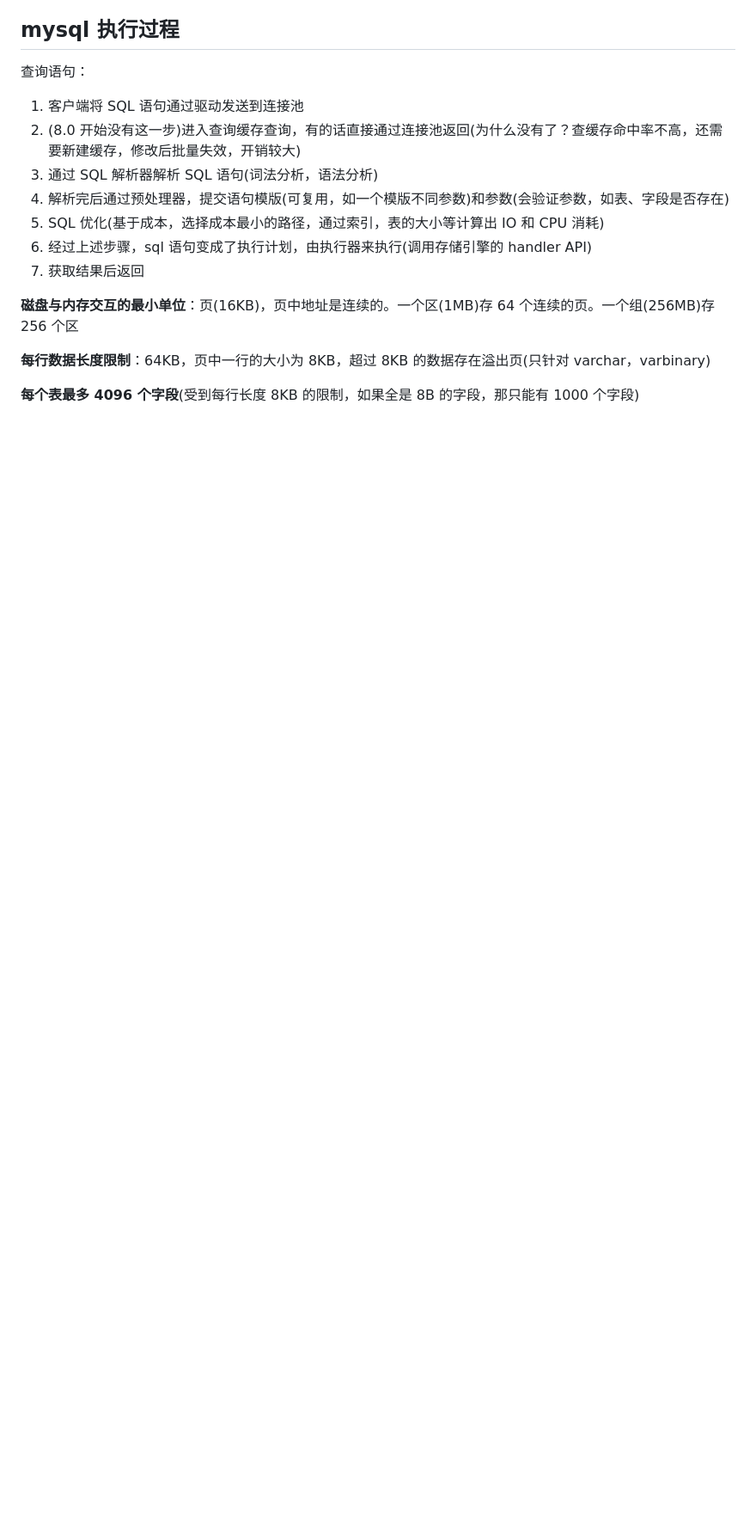
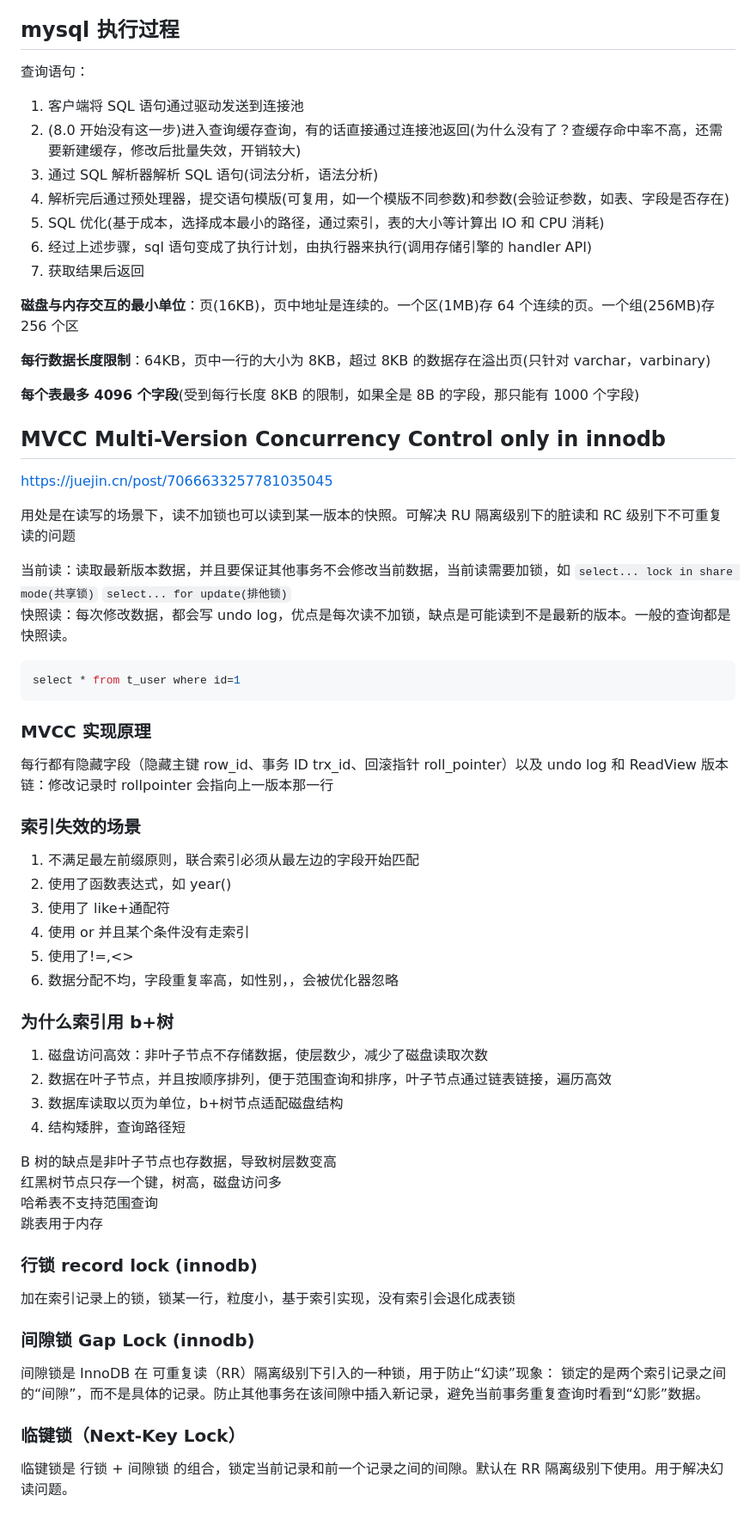
Before and after one commit to Zuiverloon/Bagu_md, a Markdown page: mysql.md, the part around one of its changes. Shown at 86% size. GitHub-like rendering; blank space fills up the shorter version.

````diff
--- a/mysql.md
+++ b/mysql.md
@@ -147,3 +158,55 @@ MVCC(Multiversion Concurrency Control):为每一条数据加上两个版本号
 **每行数据长度限制**：64KB，页中一行的大小为 8KB，超过 8KB 的数据存在溢出页(只针对 varchar，varbinary)
 
 **每个表最多 4096 个字段**(受到每行长度 8KB 的限制，如果全是 8B 的字段，那只能有 1000 个字段)
+
+## MVCC Multi-Version Concurrency Control only in innodb
+
+https://juejin.cn/post/7066633257781035045
+
+用处是在读写的场景下，读不加锁也可以读到某一版本的快照。可解决 RU 隔离级别下的脏读和 RC 级别下不可重复读的问题
+
+当前读：读取最新版本数据，并且要保证其他事务不会修改当前数据，当前读需要加锁，如 `select... lock in share mode(共享锁)` `select... for update(排他锁)`
+快照读：每次修改数据，都会写 undo log，优点是每次读不加锁，缺点是可能读到不是最新的版本。一般的查询都是快照读。
+
+```sql
+select * from t_user where id=1
+```
+
+### MVCC 实现原理
+
+每行都有隐藏字段（隐藏主键 row_id、事务 ID trx_id、回滚指针 roll_pointer）以及 undo log 和 ReadView
+版本链：修改记录时 rollpointer 会指向上一版本那一行
+
+### 索引失效的场景
+
+1. 不满足最左前缀原则，联合索引必须从最左边的字段开始匹配
+2. 使用了函数表达式，如 year()
+3. 使用了 like+通配符
+4. 使用 or 并且某个条件没有走索引
+5. 使用了!=,<>
+6. 数据分配不均，字段重复率高，如性别，，会被优化器忽略
+
+### 为什么索引用 b+树
+
+1. 磁盘访问高效：非叶子节点不存储数据，使层数少，减少了磁盘读取次数
+2. 数据在叶子节点，并且按顺序排列，便于范围查询和排序，叶子节点通过链表链接，遍历高效
+3. 数据库读取以页为单位，b+树节点适配磁盘结构
+4. 结构矮胖，查询路径短
+
+B 树的缺点是非叶子节点也存数据，导致树层数变高
+红黑树节点只存一个键，树高，磁盘访问多
+哈希表不支持范围查询
+跳表用于内存
+
+### 行锁 record lock (innodb)
+
+加在索引记录上的锁，锁某一行，粒度小，基于索引实现，没有索引会退化成表锁
+
+### 间隙锁 Gap Lock (innodb)
+
+间隙锁是 InnoDB 在 可重复读（RR）隔离级别下引入的一种锁，用于防止“幻读”现象：
+锁定的是两个索引记录之间的“间隙”，而不是具体的记录。防止其他事务在该间隙中插入新记录，避免当前事务重复查询时看到“幻影”数据。
+
+### 临键锁（Next-Key Lock）
+
+临键锁是 行锁 + 间隙锁 的组合，锁定当前记录和前一个记录之间的间隙。默认在 RR 隔离级别下使用。用于解决幻读问题。
````
Also changed, not shown: other parts of mysql.md (+12 -1 lines), Network_OS.md (+97 -0 lines).
